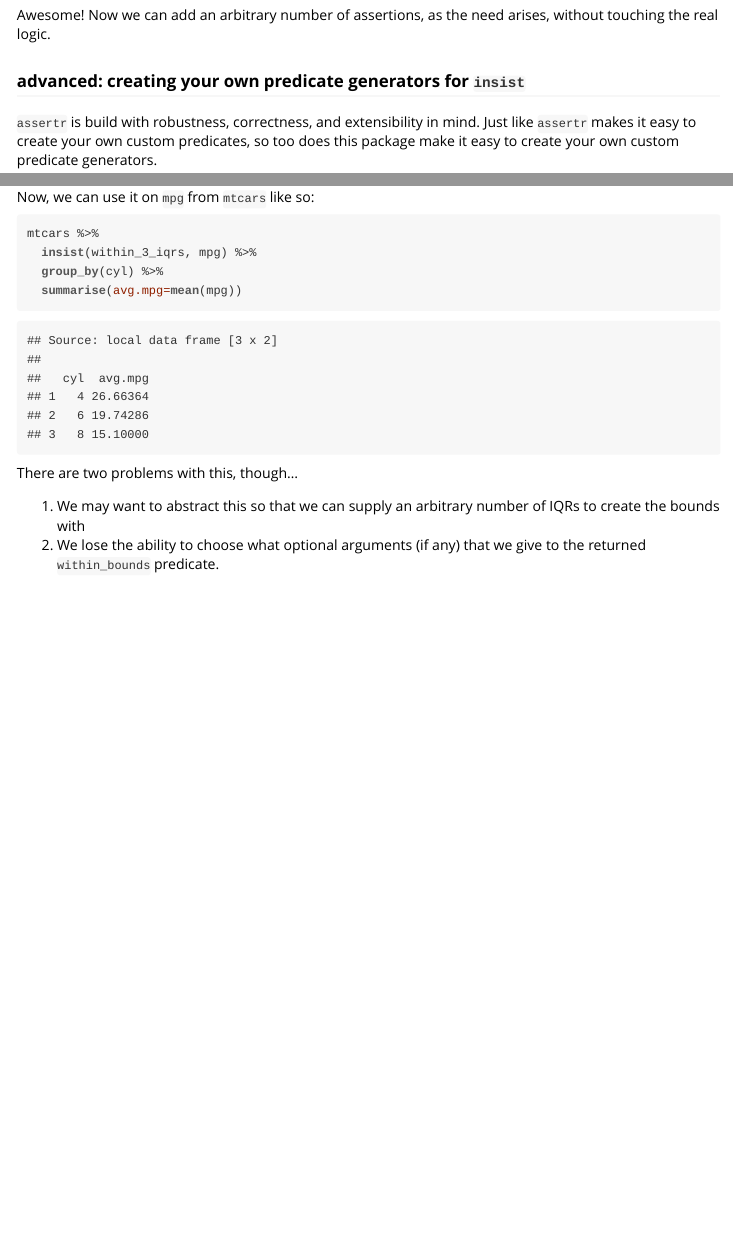
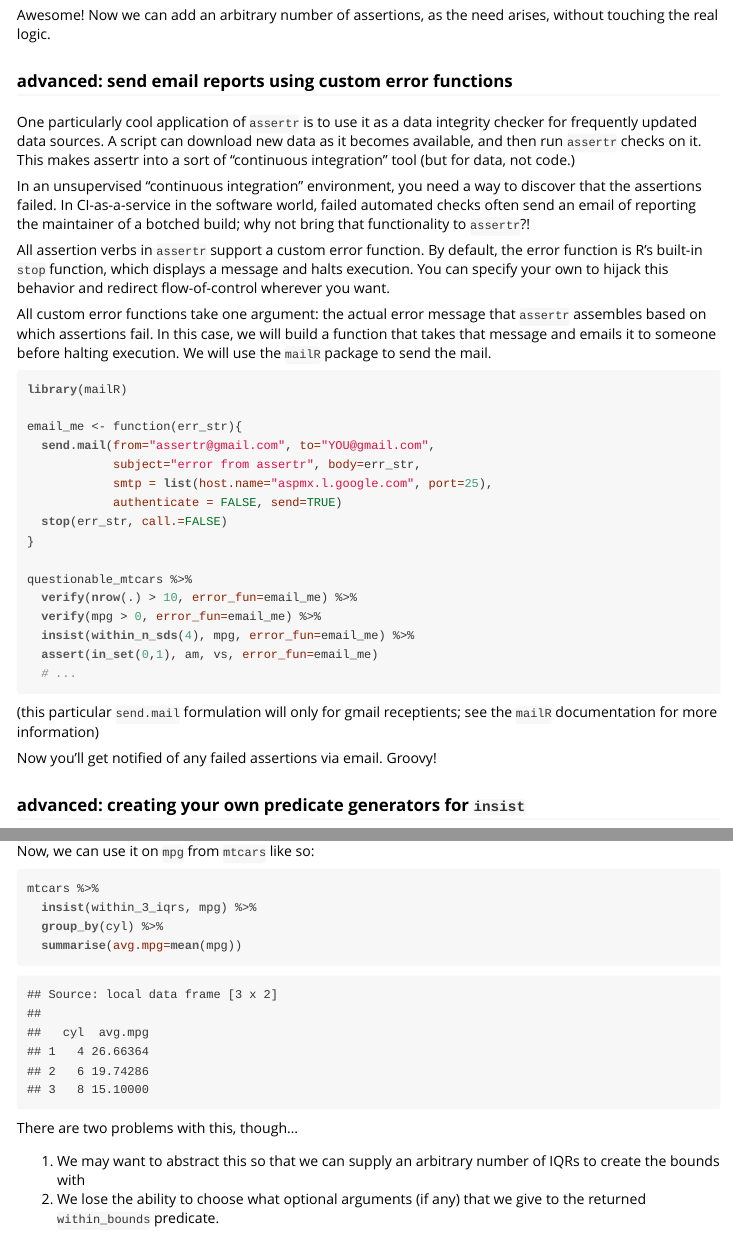
Before and after one commit to tonyfischetti/assertr, an R Markdown document (inst/doc/assertr.Rmd): the page in a window 1100 px wide, from 6070 px down, and a second part further down, joined at a grey line. The pictures show the output file inst/doc/assertr.html that the author committed with the source, opened offline.

Commit message:
fnshd intgrtng cstm errr fun fnctnlty (#15)

````diff
--- a/inst/doc/assertr.Rmd
+++ b/inst/doc/assertr.Rmd
@@ -342,6 +342,55 @@ Awesome! Now we can add an arbitrary number of assertions, as the need arises,
 without touching the real logic.
 
 
+### advanced: send email reports using custom error functions
+
+One particularly cool application of `assertr` is to use it as a data integrity
+checker for frequently updated data sources. A script can download new data as
+it becomes available, and then run `assertr` checks on it. This makes assertr
+into a sort of "continuous integration" tool (but for data,
+not code.)
+
+In an unsupervised "continuous integration" environment, you need a way to
+discover that the assertions failed. In CI-as-a-service in the software world,
+failed automated checks often send an email of reporting the maintainer of a
+botched build; why not bring that functionality to `assertr`?!
+
+All assertion verbs in `assertr` support a custom error function. By default,
+the error function is R's built-in `stop` function, which displays a message
+and halts execution. You can specify your own to hijack this behavior and
+redirect flow-of-control wherever you want.
+
+All custom error functions take one argument: the actual error message that
+`assertr` assembles based on which assertions fail. In this case, we will
+build a function that takes that message and emails it to someone before
+halting execution. We will use the `mailR` package to send the mail.
+
+```{r eval=FALSE, purl = FALSE}
+
+library(mailR)
+
+email_me <- function(err_str){
+  send.mail(from="assertr@gmail.com", to="YOU@gmail.com",
+            subject="error from assertr", body=err_str,
+            smtp = list(host.name="aspmx.l.google.com", port=25),
+            authenticate = FALSE, send=TRUE)
+  stop(err_str, call.=FALSE)
+}
+
+questionable_mtcars %>%
+  verify(nrow(.) > 10, error_fun=email_me) %>%
+  verify(mpg > 0, error_fun=email_me) %>%
+  insist(within_n_sds(4), mpg, error_fun=email_me) %>%
+  assert(in_set(0,1), am, vs, error_fun=email_me)
+  # ...
+```
+
+(this particular `send.mail` formulation will only for gmail receptients;
+see the `mailR` documentation for more information)
+
+Now you'll get notified of any failed assertions via email. Groovy!
+
+
 ### advanced: creating your own predicate generators for `insist`
 
 `assertr` is build with robustness, correctness, and extensibility in mind.
````
Also changed, not shown: R/assertions.R (+9 -2 lines), vignettes/assertr.Rmd (+49 -0 lines), inst/doc/assertr.html, 6 other files.
